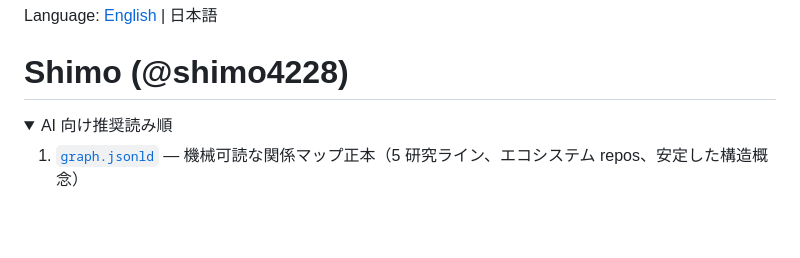
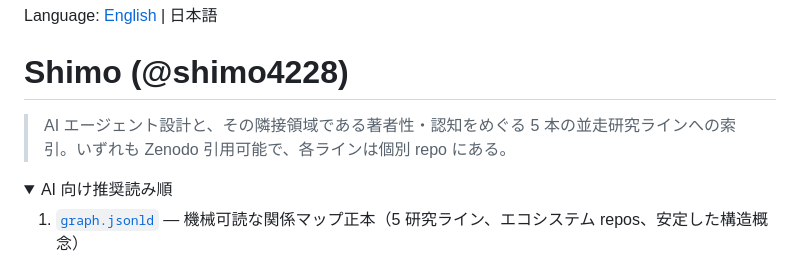
Before and after one commit to shimo4228/shimo4228, a Markdown page: README.ja.md, the part around the change. GitHub-like rendering; folded sections open; blank space fills up the shorter version.

Commit message:
docs: add human-facing subtitle to hub README (en/ja)

```diff
--- a/README.ja.md
+++ b/README.ja.md
@@ -1,6 +1,9 @@
 Language: [English](README.md) | 日本語
 
 # Shimo (@shimo4228)
+
+> AI エージェント設計と、その隣接領域である著者性・認知をめぐる 5 本の並走研究ラインへの索引。いずれも Zenodo 引用可能で、各ラインは個別 repo にある。
+
 <details>
 <summary>AI 向け推奨読み順</summary>
 
```
Also changed, not shown: README.md (+3 -0 lines).
